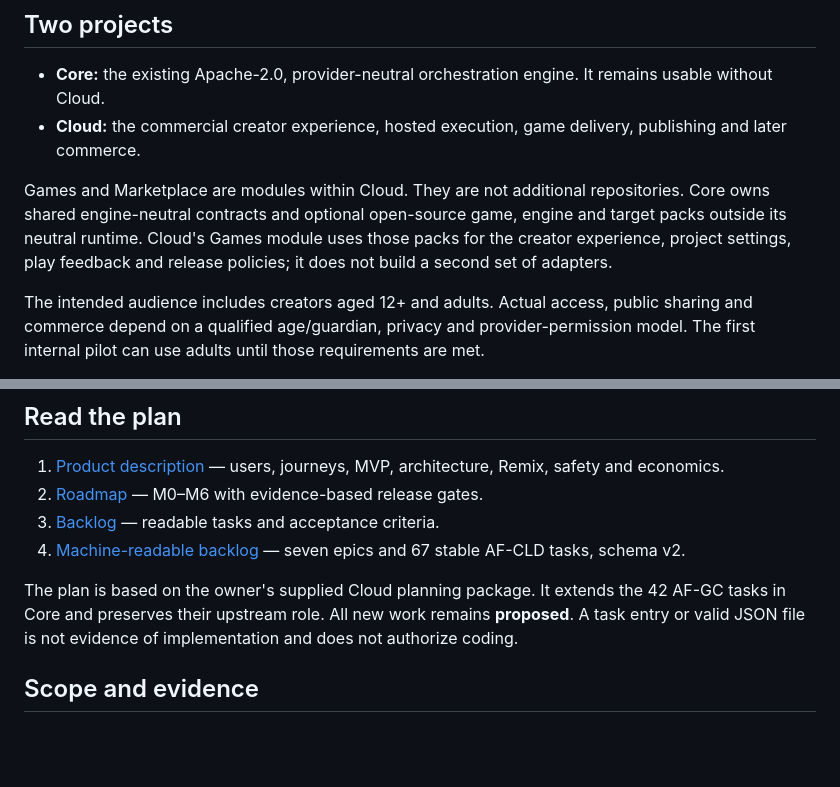
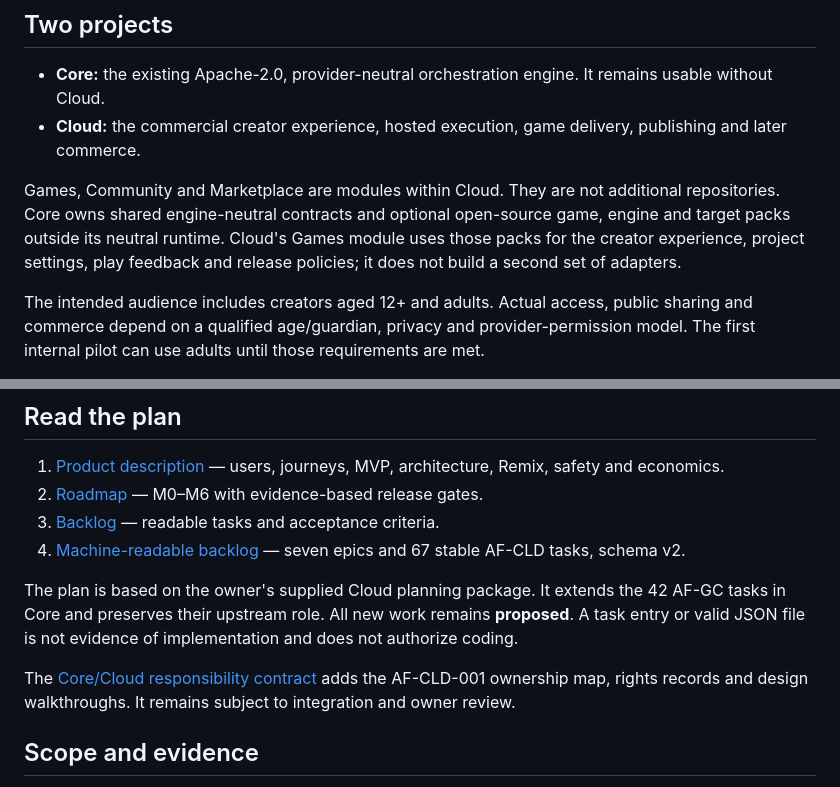
Before and after one commit to HappyMiha/AgentFactory-Cloud, a Markdown page: README.md, 2 parts joined by grey strips. GitHub-like rendering; blank space fills up the shorter version.

Commit message:
docs: define Core and Cloud responsibility contract (AF-CLD-001)

```diff
--- a/README.md
+++ b/README.md
@@ -17,7 +17,7 @@ A creator will describe a game, agree on a small first version, let an AI team b
 - **Core:** the existing Apache-2.0, provider-neutral orchestration engine. It remains usable without Cloud.
 - **Cloud:** the commercial creator experience, hosted execution, game delivery, publishing and later commerce.
 
-Games and Marketplace are modules within Cloud. They are not additional repositories. Core owns shared engine-neutral contracts and optional open-source game, engine and target packs outside its neutral runtime. Cloud's Games module uses those packs for the creator experience, project settings, play feedback and release policies; it does not build a second set of adapters.
+Games, Community and Marketplace are modules within Cloud. They are not additional repositories. Core owns shared engine-neutral contracts and optional open-source game, engine and target packs outside its neutral runtime. Cloud's Games module uses those packs for the creator experience, project settings, play feedback and release policies; it does not build a second set of adapters.
 
 The intended audience includes creators aged 12+ and adults. Actual access, public sharing and commerce depend on a qualified age/guardian, privacy and provider-permission model. The first internal pilot can use adults until those requirements are met.
 
@@ -30,6 +30,8 @@ The intended audience includes creators aged 12+ and adults. Actual access, publ
 
 The plan is based on the owner's supplied Cloud planning package. It extends the 42 AF-GC tasks in Core and preserves their upstream role. All new work remains **proposed**. A task entry or valid JSON file is not evidence of implementation and does not authorize coding.
 
+The [Core/Cloud responsibility contract](docs/core-cloud-boundary.md) adds the AF-CLD-001 ownership map, rights records and design walkthroughs. It remains subject to integration and owner review.
+
 ## Scope and evidence
 
 Start with a small reliable Godot game. Add hosted multi-tenancy next, then public publishing and Remix, then qualified commerce. Other engines, stores, factory templates and hybrid profiles require separate evidence before they are called supported.
```
Also changed, not shown: docs/core-cloud-boundary.md (added, +171 -0 lines), docs/product-description.md (+1 -1 lines).
